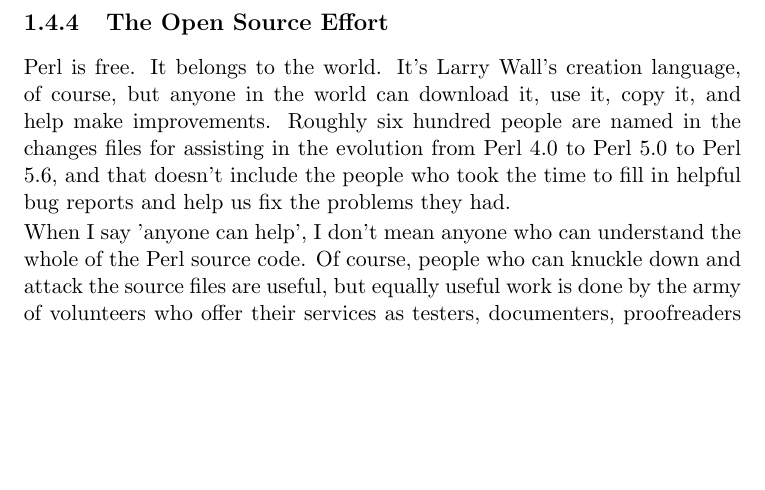
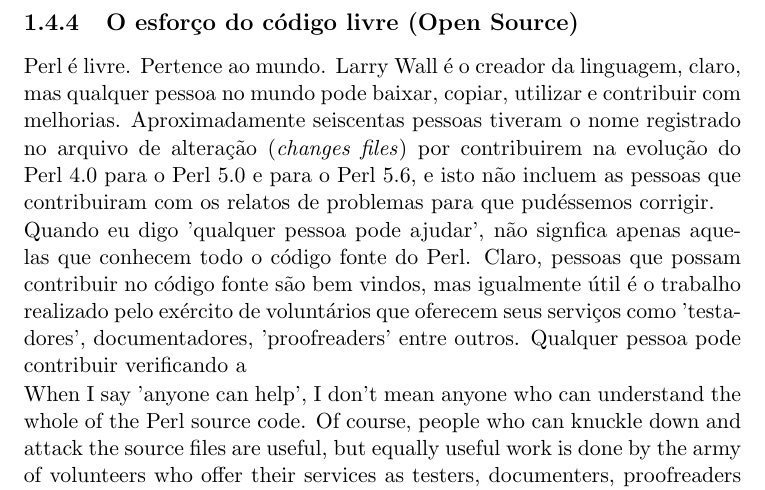
Before and after one commit to shonorio/beginning-perl, a LaTeX thesis (pt/Chap01.tex): part of page 7 of 21, cut at the place of the change, the shorter picture padded with empty space. Compiled offline with pdfLaTeX.

Commit message:
mais uma contribuição na tradução

```diff
--- a/pt/Chap01.tex
+++ b/pt/Chap01.tex
@@ -152,13 +152,11 @@
 
 \noindent No capítulo 12, vamos explorar o mundo do CGI em detalhe, e dentre outras coisas, veremos como escrever scripts CGI utilizando Perl. No momento, porém, vamos voltar para o aprendizado sobre o próprio Perl. Se você quiser dar uma olhada, mais informações sobre PerlCGI e PerlScript está disponível em \texttt{www.fastnetltd.ndirect.co.uk/Perl/index.html}.
 
-\subsection{The Open Source Effort}
+\subsection{O esfor\c{c}o do código livre (Open Source)}
 
-\noindent
+\noindent Perl é livre. Pertence ao mundo. Larry Wall é o creador da linguagem, claro, mas qualquer pessoa no mundo pode baixar, copiar, utilizar e contribuir com melhorias. Aproximadamente seiscentas pessoas tiveram o nome registrado no arquivo de alteração (\textit{changes files}) por contribuirem na evolução do Perl 4.0 para o Perl 5.0 e para o Perl 5.6, e isto não incluem as pessoas que contribuiram com os relatos de problemas para que pudéssemos  corrigir.
 
-\noindent Perl is free. It belongs to the world. It's Larry Wall's creation language, of course, but anyone in the world  can download it, use it, copy it, and help make improvements. Roughly six hundred people are named in the  changes files for assisting in the evolution from Perl 4.0 to Perl 5.0 to Perl 5.6, and that doesn't include the people who took the time to fill in helpful bug reports and help us fix the problems they had.
-
-\noindent
+\noindent Quando eu digo 'qualquer pessoa pode ajudar', não signfica apenas aquelas que conhecem todo o código fonte do Perl. Claro, pessoas que possam contribuir no código fonte são bem vindos, mas igualmente útil é o trabalho realizado pelo exército de voluntários que oferecem seus serviços como 'testadores', documentadores, 'proofreaders' entre outros. Qualquer pessoa pode contribuir verificando a
 
 \noindent When I say 'anyone can help', I don't mean anyone who can understand the whole of the Perl source code. Of course, people who can knuckle down and attack the source files are useful, but equally useful work is done by the army of volunteers who offer their services as testers, documenters, proofreaders and so on. Anyone who can take the time to check the spelling or grammar of some of the core documentation can help, as can anyone who can think of a new way of explaining a concept, or anyone who can come up with a more helpful example for a function.
 
```
